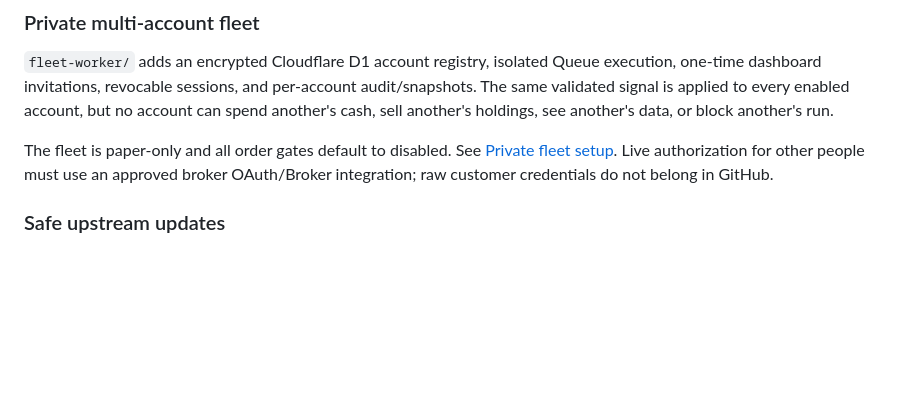
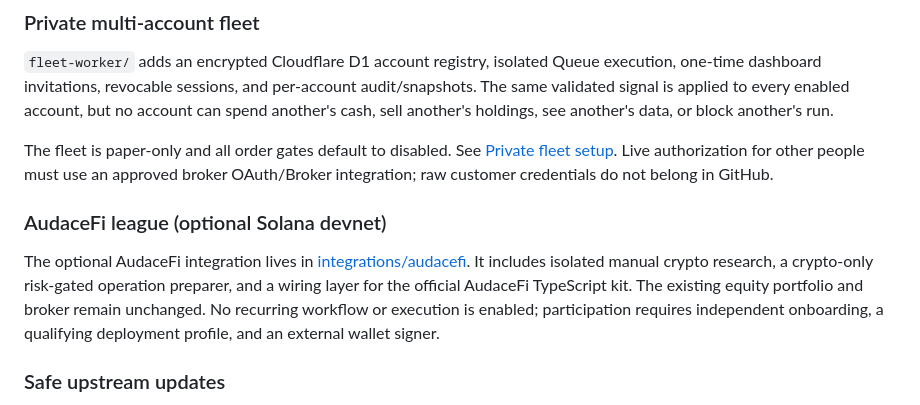
Before and after one commit to PkLavc/Autotrader, a Markdown page: README.md, the part around the change. Drawn GitHub-style; blank space fills up the shorter version.

Commit message:
docs: link isolated AudaceFi integration from Autotrader README

```diff
--- a/README.md
+++ b/README.md
@@ -174,6 +174,11 @@ The fleet is paper-only and all order gates default to disabled. See
 [Private fleet setup](docs/FLEET_SETUP.md). Live authorization for other people must use an
 approved broker OAuth/Broker integration; raw customer credentials do not belong in GitHub.
 
+
+### AudaceFi league (optional Solana devnet)
+
+The optional AudaceFi integration lives in [integrations/audacefi](integrations/audacefi/README.md). It includes isolated manual crypto research, a crypto-only risk-gated operation preparer, and a wiring layer for the official AudaceFi TypeScript kit. The existing equity portfolio and broker remain unchanged. No recurring workflow or execution is enabled; participation requires independent onboarding, a qualifying deployment profile, and an external wallet signer.
+
 ### Safe upstream updates
 
 `.github/workflows/upstream-sync.yml` validates upstream source/model candidates before
```
